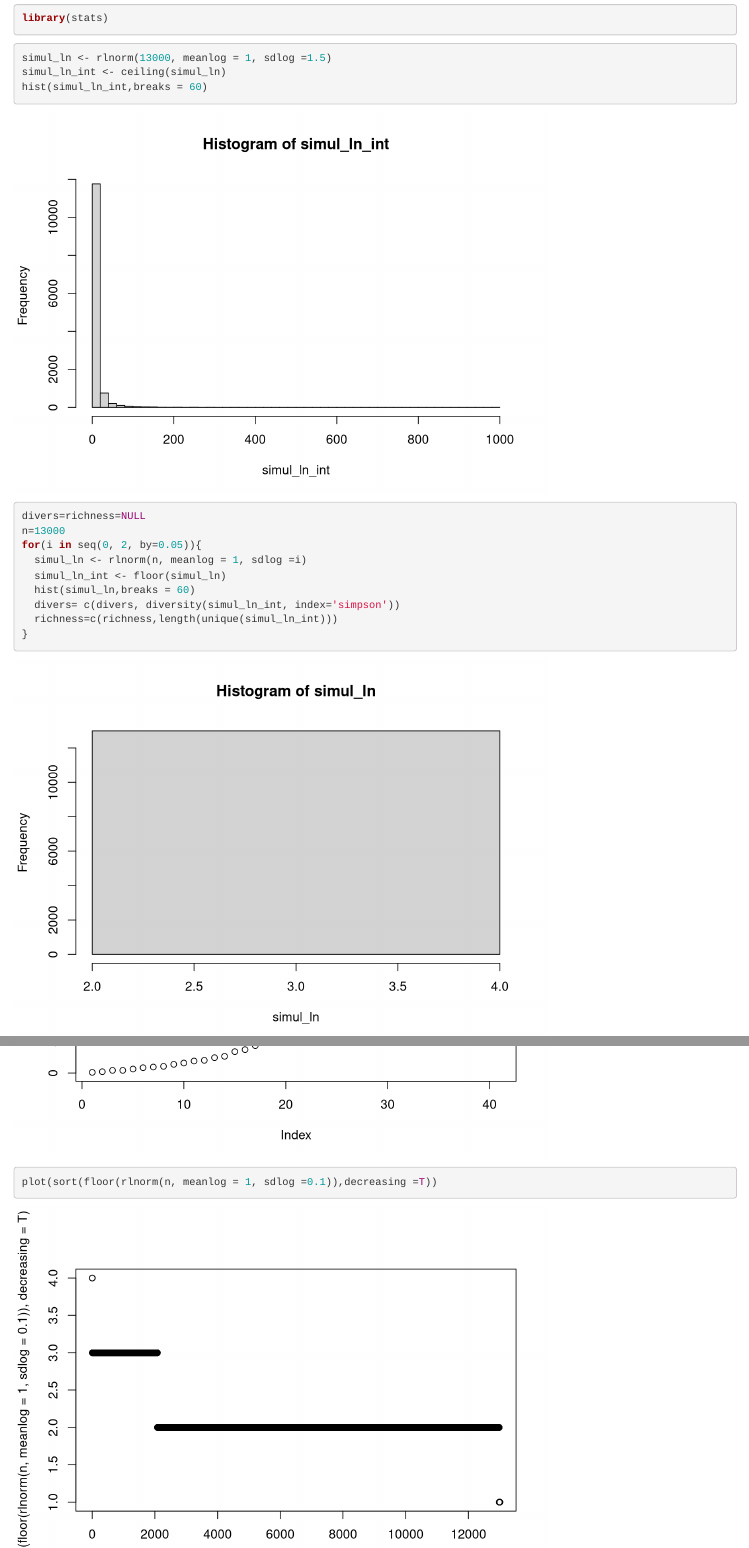
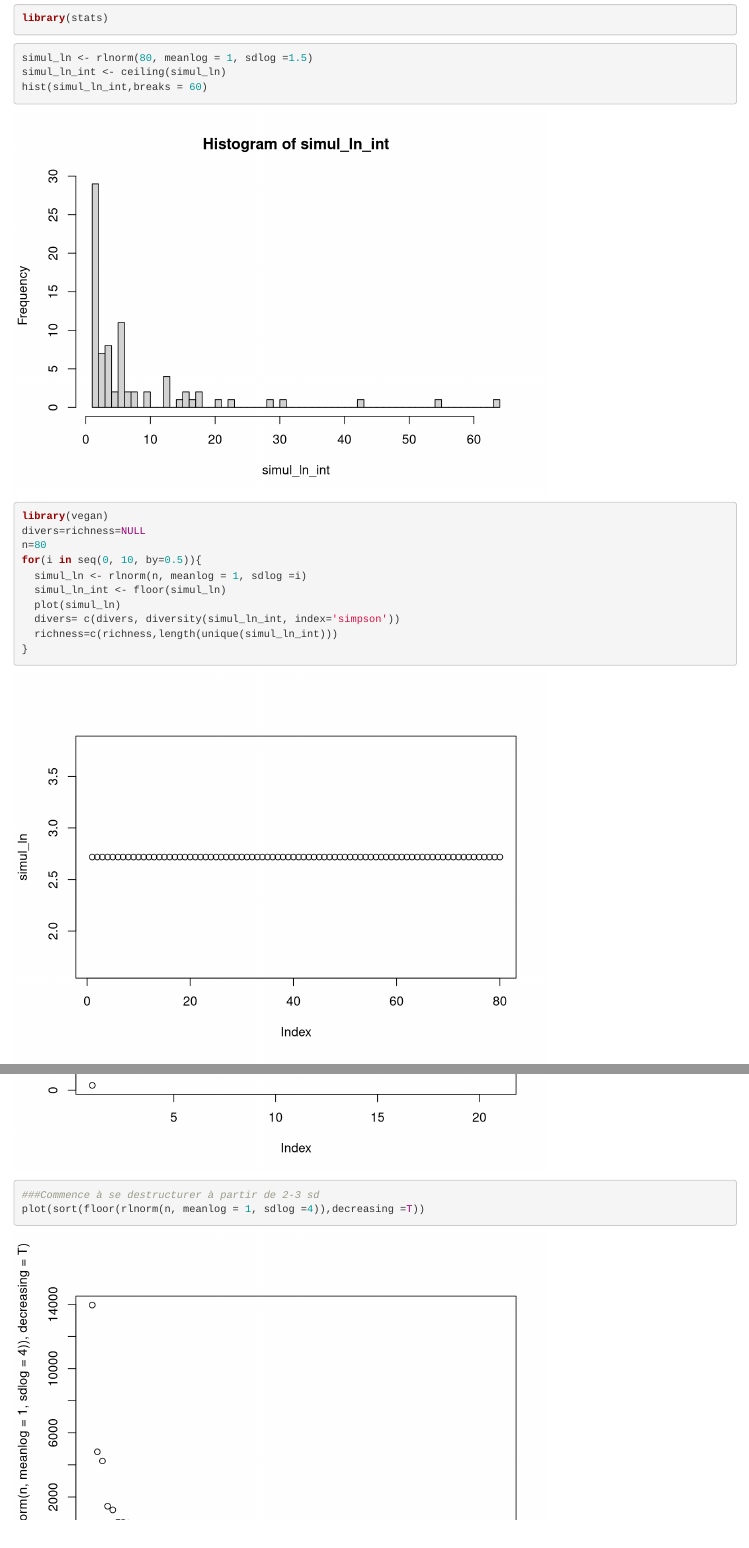
Before and after one commit to DJrMartin/MICROBIOTA_SPATIAL_FLIGHT, an R Markdown document (Data_manipulation/diversity_tests_biais.Rmd): the page in a window 1100 px wide, from 15140 px down, and a second part further down, joined at a grey line. Rendered offline with R 4.5, knitr and Pandoc, with nearby package versions; code that draws random numbers runs with fixed seeds of ours; some code elsewhere in the file could not run offline.

Commit message:
update avec n=80 Species différentes

````diff
--- a/Data_manipulation/diversity_tests_biais.Rmd
+++ b/Data_manipulation/diversity_tests_biais.Rmd
@@ -628,23 +628,25 @@
 ```
 
 ```{r}
-simul_ln <- rlnorm(13000, meanlog = 1, sdlog =1.5)
+simul_ln <- rlnorm(80, meanlog = 1, sdlog =1.5)
 simul_ln_int <- ceiling(simul_ln)
 hist(simul_ln_int,breaks = 60)
 
-
+library(vegan)
 divers=richness=NULL
-n=13000
-for(i in seq(0, 2, by=0.05)){
+n=80
+for(i in seq(0, 10, by=0.5)){
   simul_ln <- rlnorm(n, meanlog = 1, sdlog =i)
   simul_ln_int <- floor(simul_ln)
-  hist(simul_ln,breaks = 60)
+  plot(simul_ln)
   divers= c(divers, diversity(simul_ln_int, index='simpson'))
   richness=c(richness,length(unique(simul_ln_int)))
 }
 plot(divers)
 plot(richness)
-plot(sort(floor(rlnorm(n, meanlog = 1, sdlog =0.1)),decreasing =T))
+
+###Commence à se destructurer à partir de 2-3 sd
+plot(sort(floor(rlnorm(n, meanlog = 1, sdlog =4)),decreasing =T))
 ```
 
 ```{r}
````
